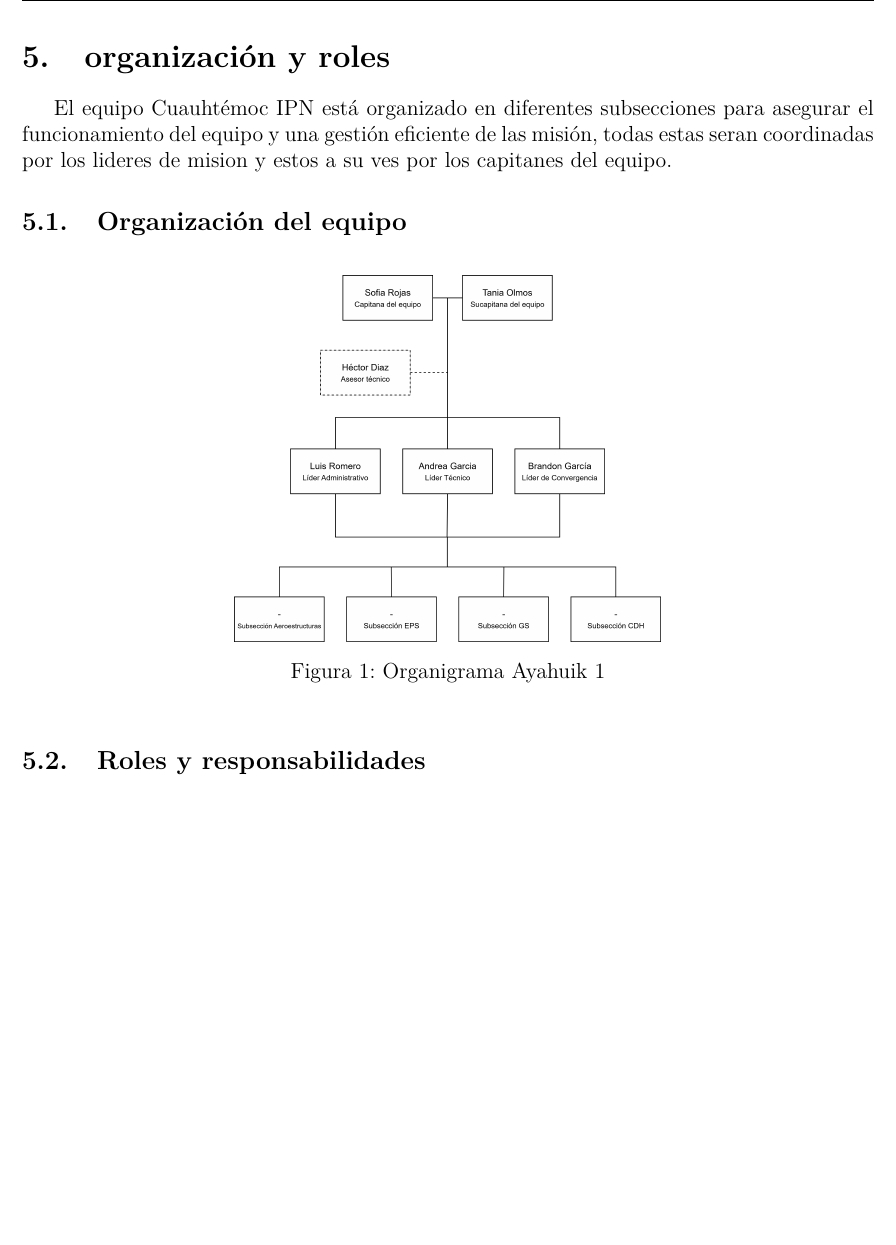
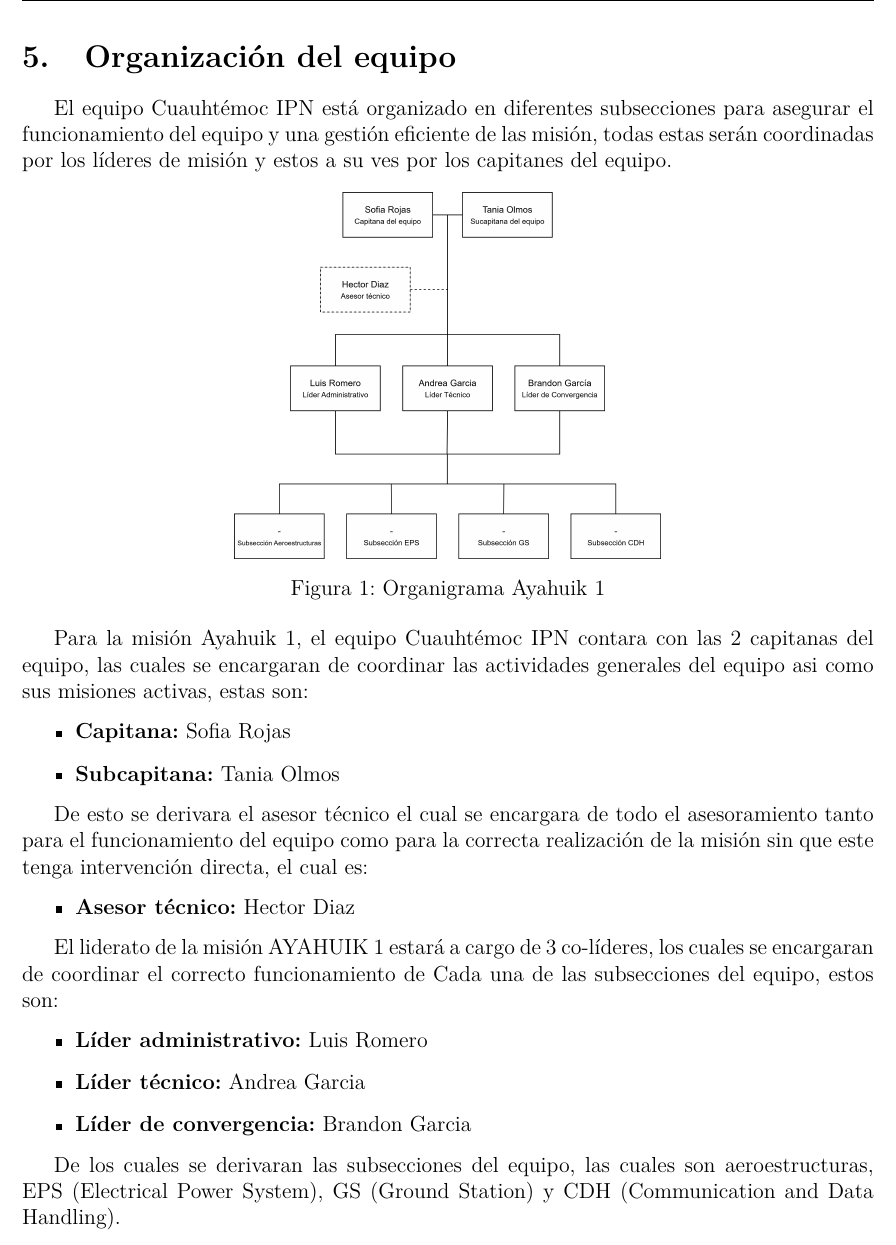
Before and after one commit to LuisRom14/AYAHUIK1, a LaTeX document (GuiaDeMisionAyahuik1.tex): part of page 2 of 2, cut at the place of the change, the shorter picture padded with empty space. Compiled offline with pdfLaTeX.

Commit message:
modified:   GuiaDeMisionAyahuik1.tex 	new file:   Imagenes/ORG-AYA1-GM-V3.png 	deleted:    Imagenes/ORG-AYA1-GM.png 	modified:   build/GuiaDeMisionAyahuik1.aux 	modified:   build/GuiaDeMisionAyahuik1.fdb_latexmk 	modified:   build/GuiaDeMisionAyahuik1.fls 	modified:   build/GuiaDeMisionAyahuik1.log 	modified:   build/GuiaDeMisionAyahuik1.out 	modified:   build/GuiaDeMisionAyahuik1.pdf 	modified:   build/GuiaDeMisionAyahuik1.synctex.gz

```diff
--- a/GuiaDeMisionAyahuik1.tex
+++ b/GuiaDeMisionAyahuik1.tex
@@ -91,20 +91,46 @@
 
     \subsection{Resultados de la carga útil}
 \newpage
-\section{organización y roles}
+
+\section{Organización del equipo}
 
     El equipo Cuauhtémoc IPN está organizado en diferentes subsecciones para asegurar el funcionamiento del equipo y una gestión
-    eficiente de las misión, todas estas seran coordinadas por los lideres de mision
+    eficiente de las misión, todas estas serán coordinadas por los líderes de misión
     y estos a su ves por los capitanes del equipo.
-
-    \subsection{Organización del equipo}
-
     \begin{figure}[!h]
-      \centerline{\includegraphics[width=.5\textwidth]{ORG-AYA1-GM.png}}
+      \centerline{\includegraphics[width=.5\textwidth]{ORG-AYA1-GM-V3.png}}
       \caption{Organigrama Ayahuik 1}
       \label{1}
     \end{figure}
 
-    \subsection{Roles y responsabilidades}
+    Para la misión Ayahuik 1, el equipo Cuauhtémoc IPN contara con las 2 capitanas del equipo,
+    las cuales se encargaran de coordinar las actividades generales del equipo asi como sus misiones activas,
+    estas son:
 
+    \begin{itemize}
+        \item \textbf{Capitana:} Sofia Rojas
+        \item \textbf{Subcapitana:} Tania Olmos
+
+    \end{itemize}
+
+    De esto se derivara el asesor técnico el cual se encargara de todo el asesoramiento tanto para el funcionamiento del equipo
+    como para la correcta realización de la misión sin que este tenga intervención directa, el cual es:
+
+    \begin{itemize}
+        \item \textbf{Asesor técnico:} Hector Diaz
+
+    \end{itemize}
+
+    El liderato de la misión AYAHUIK 1 estará a cargo de 3 co-líderes,
+    los cuales se encargaran de coordinar el correcto funcionamiento de Cada
+    una de las subsecciones del equipo, estos son:
+
+    \begin{itemize}
+        \item \textbf{Líder administrativo:} Luis Romero
+        \item \textbf{Líder técnico:} Andrea Garcia
+        \item \textbf{Líder de convergencia:} Brandon Garcia
+
+    \end{itemize}
+
+    De los cuales se derivaran las subsecciones del equipo, las cuales son aeroestructuras, EPS (Electrical Power System), GS (Ground Station) y CDH (Communication and Data Handling).
 \end{document}
```
Also changed, not shown: Imagenes/ORG-AYA1-GM-V3.png (added), Imagenes/ORG-AYA1-GM.png (deleted), 7 other files.
